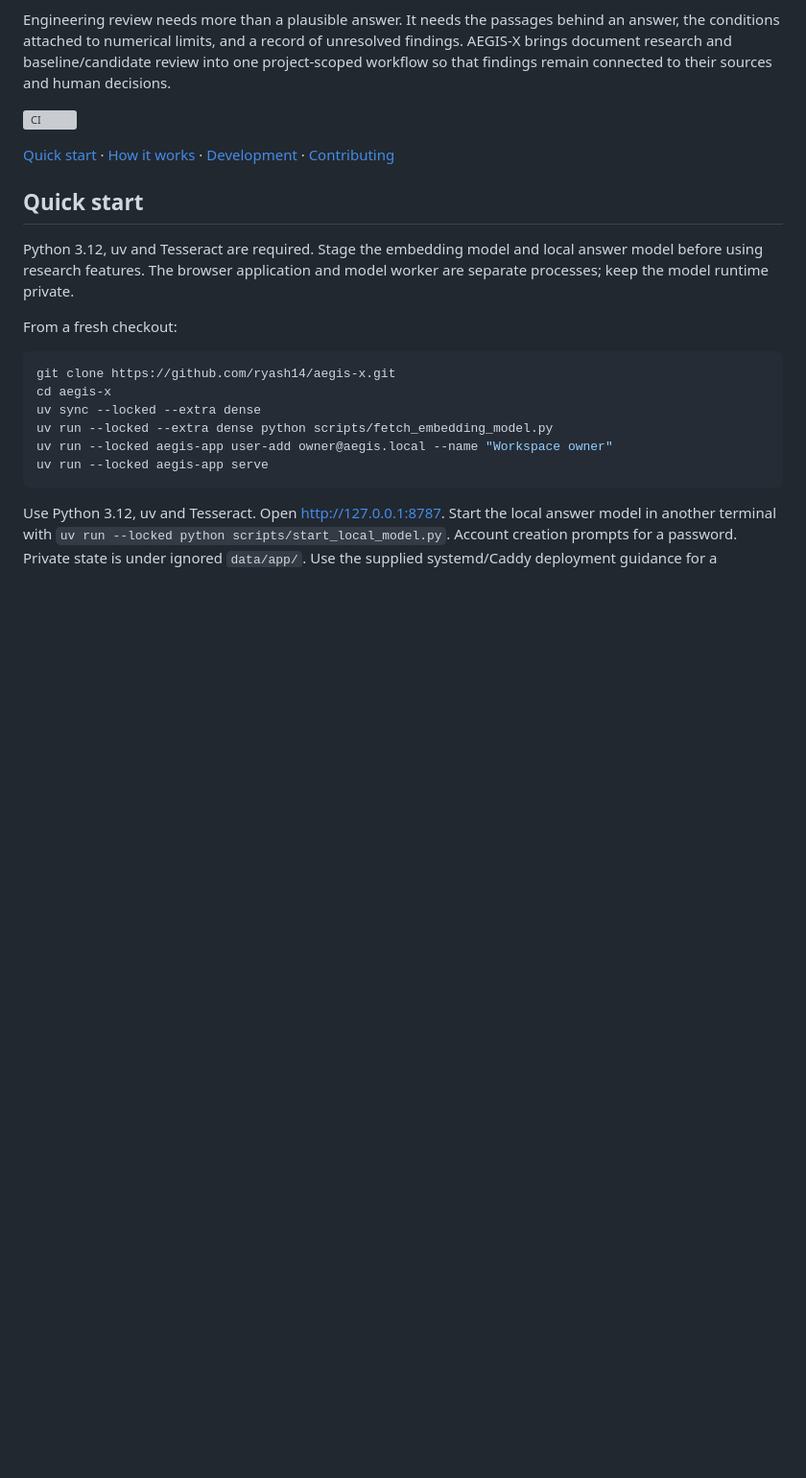
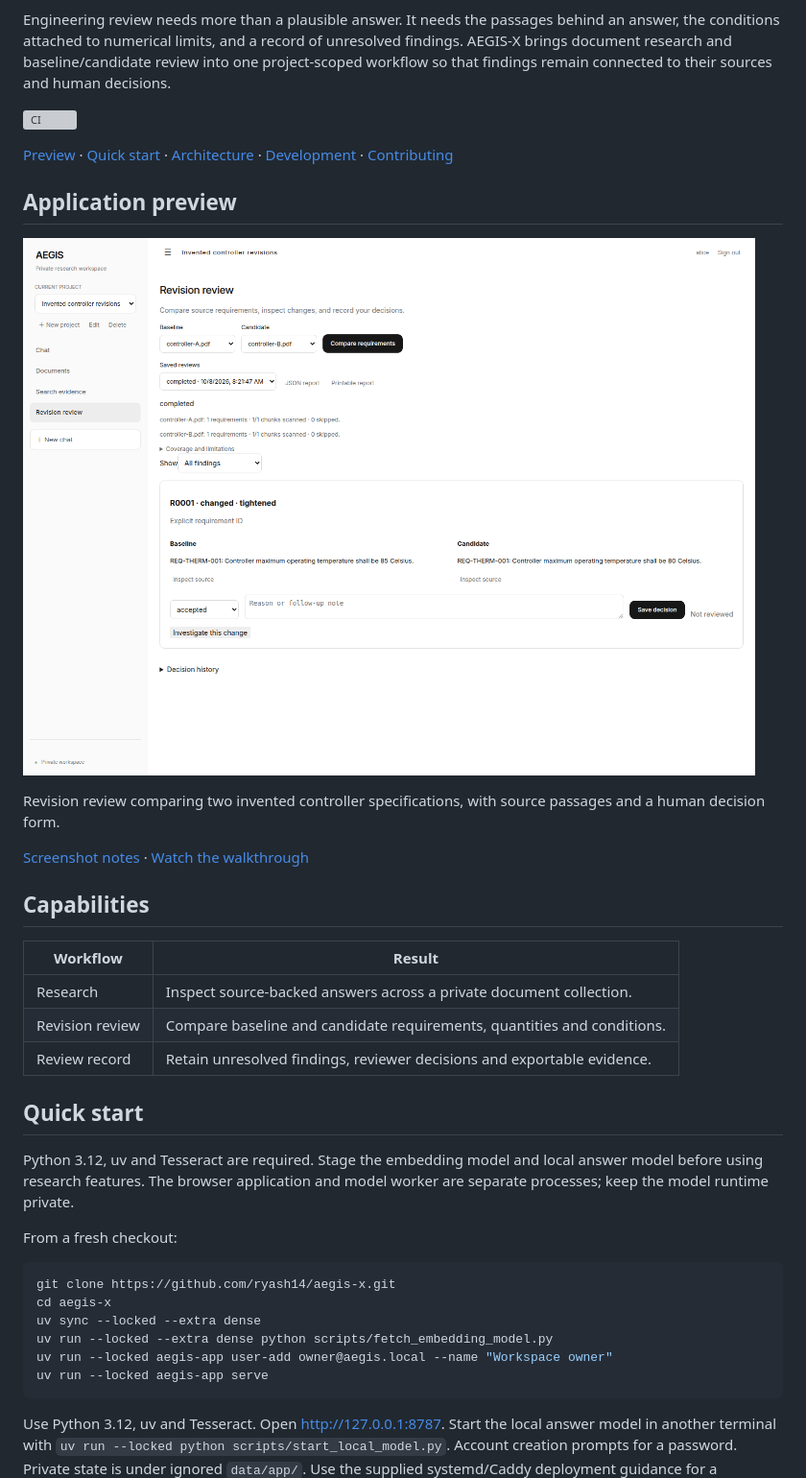
Before and after one commit to ryash14/aegis-x, a Markdown page: README.md, the part around one of its changes. Shown at 96% size. GitHub-like rendering; blank space fills up the shorter version; grey boxes are pictures that could not be loaded.

Commit message:
docs: add authentic screen previews and workflow-focused usage guides

```diff
--- a/README.md
+++ b/README.md
@@ -6,7 +6,23 @@ Engineering review needs more than a plausible answer. It needs the passages beh
 
 [![CI](https://github.com/ryash14/aegis-x/actions/workflows/verify.yml/badge.svg)](https://github.com/ryash14/aegis-x/actions/workflows/verify.yml)
 
-[Quick start](#quick-start) · [How it works](#how-it-works) · [Development](#development) · [Contributing](CONTRIBUTING.md)
+[Preview](#application-preview) · [Quick start](#quick-start) · [Architecture](#architecture-and-request-flow) · [Development](#development) · [Contributing](CONTRIBUTING.md)
+
+## Application preview
+
+![AEGIS requirements revision review](showcase/preview.png)
+
+Revision review comparing two invented controller specifications, with source passages and a human decision form.
+
+[Screenshot notes](docs/screenshots/README.md) · [Watch the walkthrough](showcase/demo.mp4)
+
+## Capabilities
+
+| Workflow | Result |
+|---|---|
+| Research | Inspect source-backed answers across a private document collection. |
+| Revision review | Compare baseline and candidate requirements, quantities and conditions. |
+| Review record | Retain unresolved findings, reviewer decisions and exportable evidence. |
 
 ## Quick start
 
```
Also changed, not shown: other parts of README.md (+3 -3 lines), docs/screenshots/README.md (added, +13 -0 lines).
